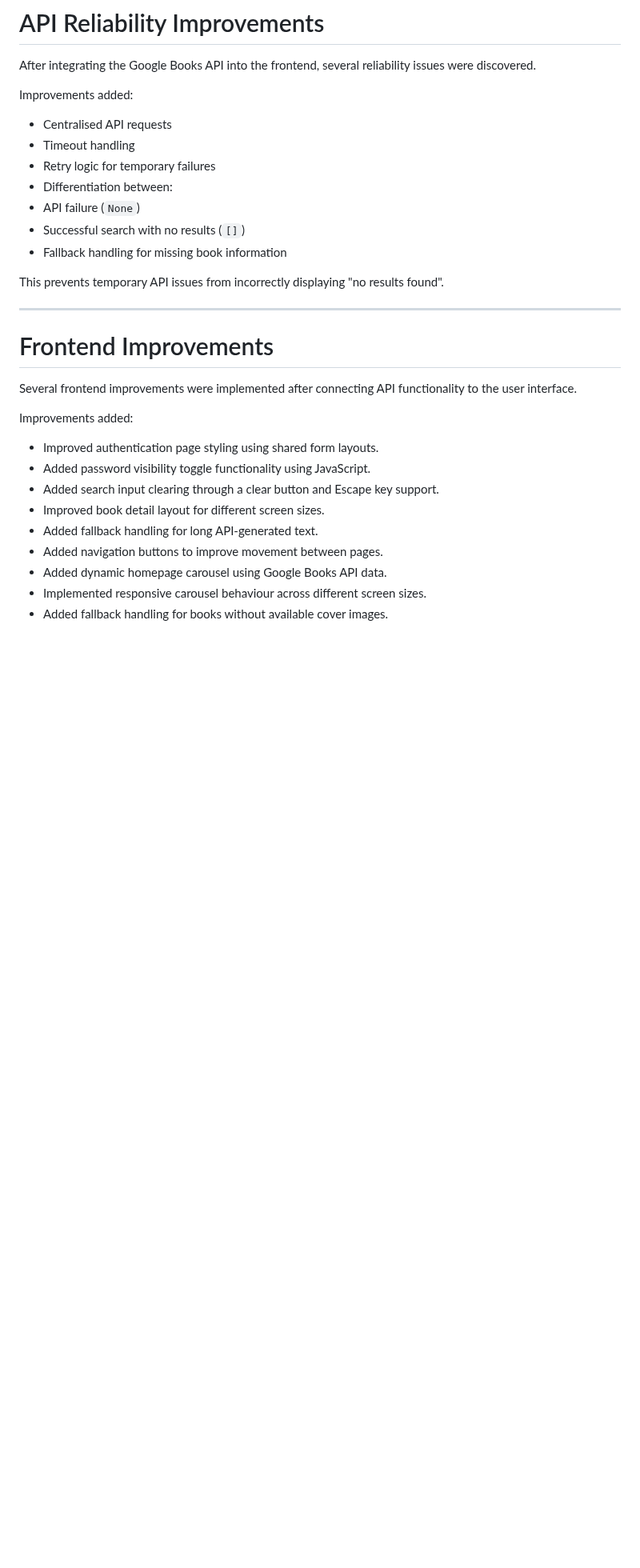
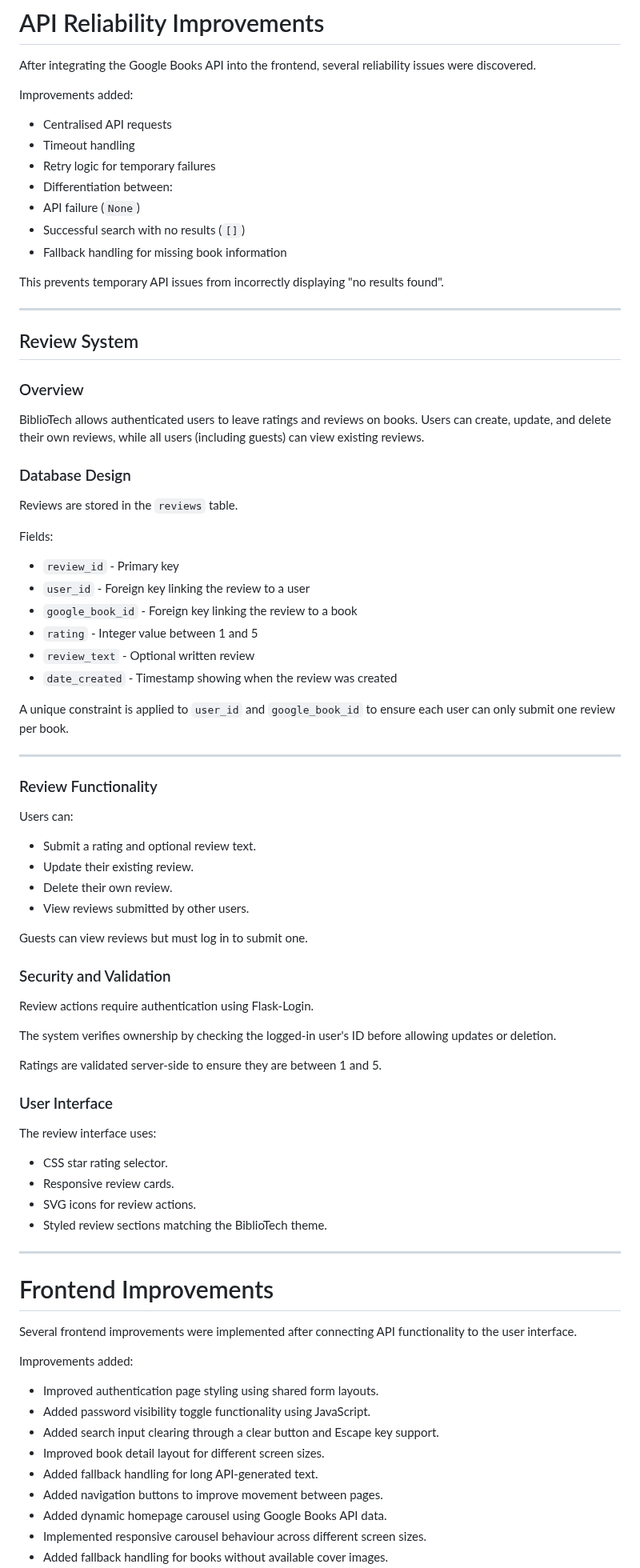
Before and after one commit to ColmN-Dev/BiblioTech, a Markdown page: docs/BiblioTech-Documentation.md, the part around one of its changes. Shown at 80% size. Drawn GitHub-style; blank space fills up the shorter version.

```diff
--- a/docs/BiblioTech-Documentation.md
+++ b/docs/BiblioTech-Documentation.md
@@ -349,6 +350,57 @@ Improvements added:
 - Fallback handling for missing book information
 
 This prevents temporary API issues from incorrectly displaying "no results found".
+
+---
+
+## Review System
+
+### Overview
+
+BiblioTech allows authenticated users to leave ratings and reviews on books. Users can create, update, and delete their own reviews, while all users (including guests) can view existing reviews.
+
+### Database Design
+
+Reviews are stored in the `reviews` table.
+
+Fields:
+- `review_id` - Primary key
+- `user_id` - Foreign key linking the review to a user
+- `google_book_id` - Foreign key linking the review to a book
+- `rating` - Integer value between 1 and 5
+- `review_text` - Optional written review
+- `date_created` - Timestamp showing when the review was created
+
+A unique constraint is applied to `user_id` and `google_book_id` to ensure each user can only submit one review per book.
+
+---
+
+### Review Functionality
+
+Users can:
+
+- Submit a rating and optional review text.
+- Update their existing review.
+- Delete their own review.
+- View reviews submitted by other users.
+
+Guests can view reviews but must log in to submit one.
+
+### Security and Validation
+
+Review actions require authentication using Flask-Login.
+
+The system verifies ownership by checking the logged-in user's ID before allowing updates or deletion.
+
+Ratings are validated server-side to ensure they are between 1 and 5.
+
+### User Interface
+
+The review interface uses:
+- CSS star rating selector.
+- Responsive review cards.
+- SVG icons for review actions.
+- Styled review sections matching the BiblioTech theme.
 
 ---
 
```
Also changed, not shown: other parts of docs/BiblioTech-Documentation.md (+37 -13 lines), README.md (+19 -3 lines).
